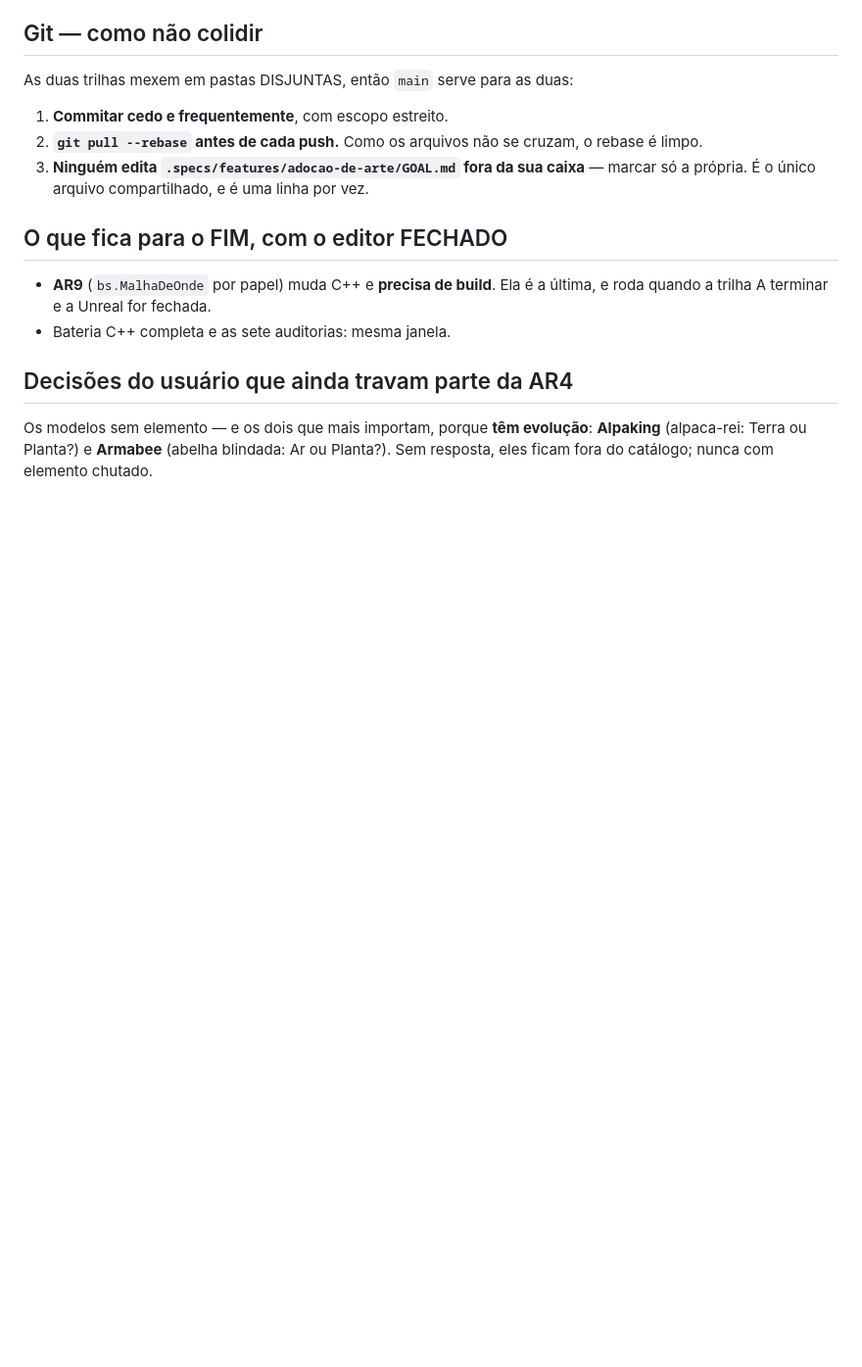
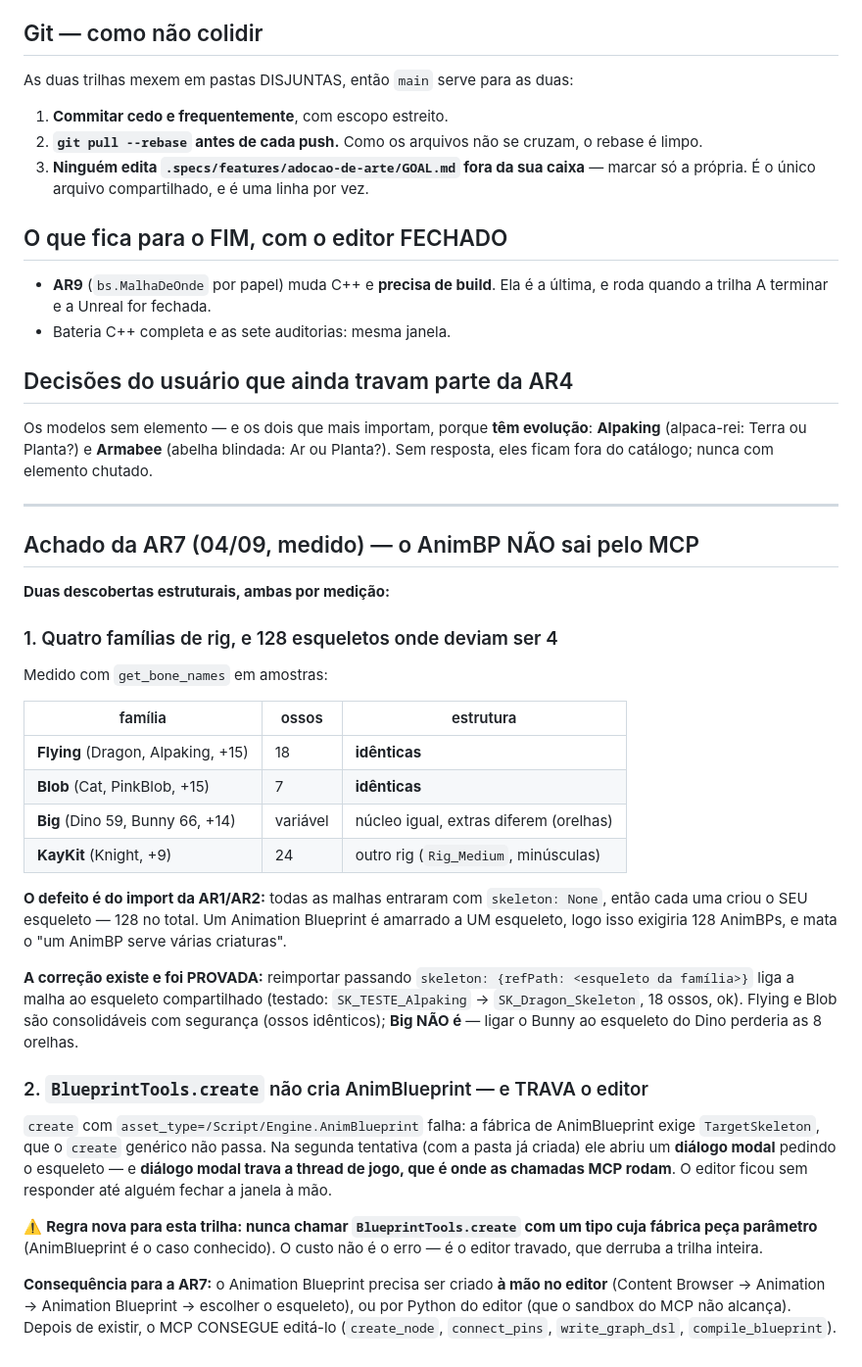
Before and after one commit to Andersonfrfilho/Battle-Square, a Markdown page: .specs/handoffs/2026-09-04-arte-duas-sessoes.md, the part around the change. Shown at 98% size. Rendered like a GitHub page; blank space fills up the shorter version.

Commit message:
achado(arte-no-editor): AR7 travou — o AnimBP nao sai pelo MCP, e 128 esqueletos onde deviam ser 4
Duas descobertas estruturais, as duas por medicao, registradas no handoff:

1. QUATRO FAMILIAS DE RIG, e um defeito que o import da AR1/AR2 criou. Medido com
   get_bone_names: Flying (18 ossos, identicas), Blob (7, identicas), Big
   (variavel — Dino 59, Bunny 66, o nucleo igual mas Bunny tem 8 ossos de
   orelha), KayKit (24, rig proprio). Como importei tudo com skeleton:None, cada
   malha criou o SEU esqueleto — 128 no total. Um AnimBP e amarrado a UM
   esqueleto, entao seriam 128 AnimBPs, e o ganho de "um AnimBP serve varias
   criaturas" morre.

   A correcao foi PROVADA sem tocar nos assets reais: reimportar passando
   skeleton={refPath} liga a malha ao esqueleto compartilhado (SK_TESTE_Alpaking
   -> SK_Dragon_Skeleton, 18 ossos, ok). Flying e Blob sao consolidaveis com
   seguranca; Big NAO e — ligar Bunny ao esqueleto do Dino perderia as orelhas.

2. BlueprintTools.create NAO cria AnimBlueprint, e TRAVA O EDITOR. A fabrica de
   AnimBlueprint exige TargetSkeleton, que o create generico nao passa; na
   segunda tentativa ele abriu um DIALOGO MODAL pedindo o esqueleto — e modal
   trava a thread de jogo, que e onde as chamadas MCP rodam. O editor parou de
   responder ate alguem fechar a janela.

   Regra nova: nunca chamar BlueprintTools.create com tipo cuja fabrica peca
   parametro. O custo nao e o erro, e o editor travado — que derruba a trilha.

AR7 fica ABERTA: o AnimBP precisa nascer a mao no editor (ou por Python do
editor, fora do alcance do sandbox MCP). Depois de existir, o MCP EDITA
(create_node, connect_pins, write_graph_dsl, compile_blueprint).

```diff
--- a/.specs/handoffs/2026-09-04-arte-duas-sessoes.md
+++ b/.specs/handoffs/2026-09-04-arte-duas-sessoes.md
@@ -75,3 +75,49 @@ As duas trilhas mexem em pastas DISJUNTAS, então `main` serve para as duas:
 Os modelos sem elemento — e os dois que mais importam, porque **têm evolução**:
 **Alpaking** (alpaca-rei: Terra ou Planta?) e **Armabee** (abelha blindada: Ar ou
 Planta?). Sem resposta, eles ficam fora do catálogo; nunca com elemento chutado.
+
+---
+
+## Achado da AR7 (04/09, medido) — o AnimBP NÃO sai pelo MCP
+
+**Duas descobertas estruturais, ambas por medição:**
+
+### 1. Quatro famílias de rig, e 128 esqueletos onde deviam ser 4
+
+Medido com `get_bone_names` em amostras:
+
+| família | ossos | estrutura |
+|---|---|---|
+| **Flying** (Dragon, Alpaking, +15) | 18 | **idênticas** |
+| **Blob** (Cat, PinkBlob, +15) | 7 | **idênticas** |
+| **Big** (Dino 59, Bunny 66, +14) | variável | núcleo igual, extras diferem (orelhas) |
+| **KayKit** (Knight, +9) | 24 | outro rig (`Rig_Medium`, minúsculas) |
+
+**O defeito é do import da AR1/AR2:** todas as malhas entraram com
+`skeleton: None`, então cada uma criou o SEU esqueleto — 128 no total. Um
+Animation Blueprint é amarrado a UM esqueleto, logo isso exigiria 128 AnimBPs, e
+mata o "um AnimBP serve várias criaturas".
+
+**A correção existe e foi PROVADA:** reimportar passando
+`skeleton: {refPath: <esqueleto da família>}` liga a malha ao esqueleto
+compartilhado (testado: `SK_TESTE_Alpaking` → `SK_Dragon_Skeleton`, 18 ossos, ok).
+Flying e Blob são consolidáveis com segurança (ossos idênticos); **Big NÃO é** —
+ligar o Bunny ao esqueleto do Dino perderia as 8 orelhas.
+
+### 2. `BlueprintTools.create` não cria AnimBlueprint — e TRAVA o editor
+
+`create` com `asset_type=/Script/Engine.AnimBlueprint` falha: a fábrica de
+AnimBlueprint exige `TargetSkeleton`, que o `create` genérico não passa. Na
+segunda tentativa (com a pasta já criada) ele abriu um **diálogo modal** pedindo
+o esqueleto — e **diálogo modal trava a thread de jogo, que é onde as chamadas
+MCP rodam**. O editor ficou sem responder até alguém fechar a janela à mão.
+
+⚠️ **Regra nova para esta trilha: nunca chamar `BlueprintTools.create` com um
+tipo cuja fábrica peça parâmetro** (AnimBlueprint é o caso conhecido). O custo
+não é o erro — é o editor travado, que derruba a trilha inteira.
+
+**Consequência para a AR7:** o Animation Blueprint precisa ser criado **à mão no
+editor** (Content Browser → Animation → Animation Blueprint → escolher o
+esqueleto), ou por Python do editor (que o sandbox do MCP não alcança). Depois de
+existir, o MCP CONSEGUE editá-lo (`create_node`, `connect_pins`,
+`write_graph_dsl`, `compile_blueprint`).
```
